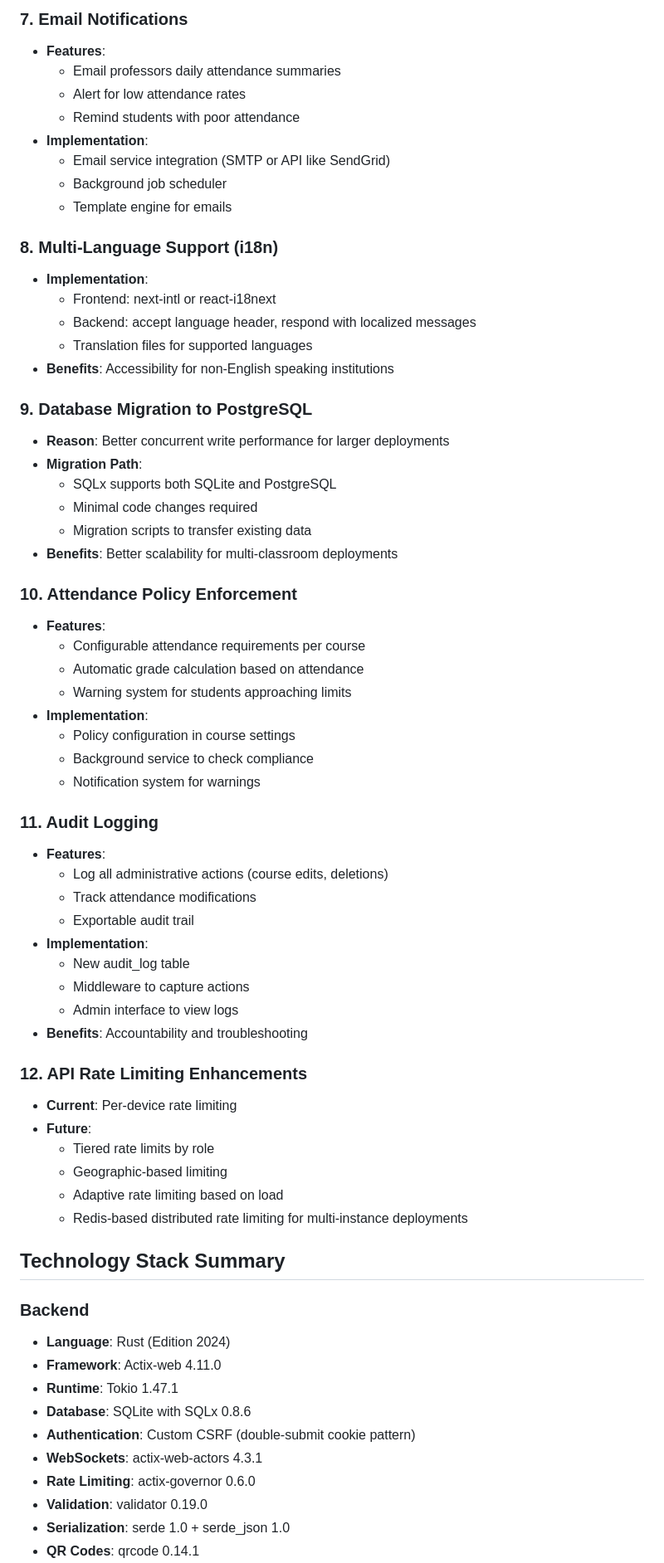
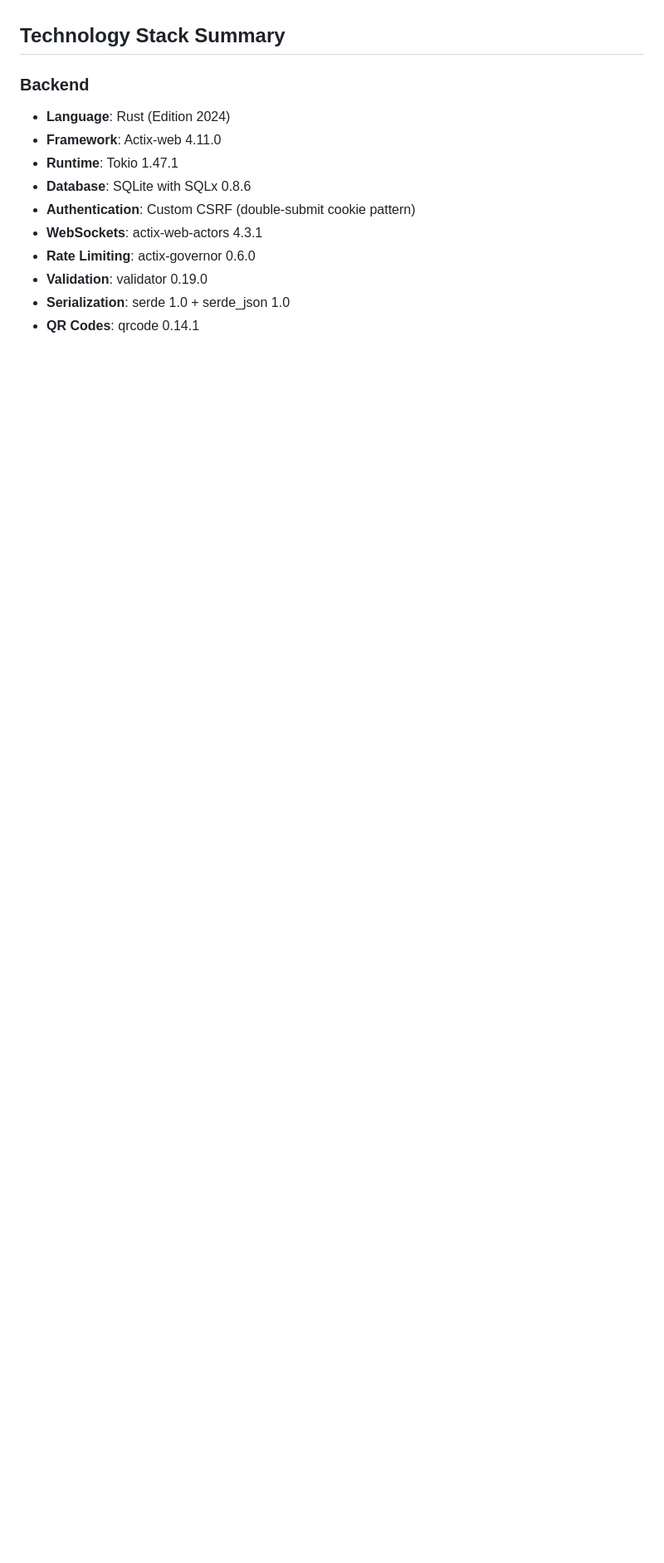
Before and after one commit to panchi64/attendance-tracker, a Markdown page: docs/ARCHITECTURE.md, the part around one of its changes. Shown at 83% size. Rendered like a GitHub page; blank space fills up the shorter version.

Commit message:
Removed the future extensions section from the architecture documentation

```diff
--- a/docs/ARCHITECTURE.md
+++ b/docs/ARCHITECTURE.md
@@ -703,63 +634,3 @@ The architecture supports several potential extensions without major refactoring
-### 7. Email Notifications
-
-- **Features**:
-  - Email professors daily attendance summaries
-  - Alert for low attendance rates
-  - Remind students with poor attendance
-- **Implementation**:
-  - Email service integration (SMTP or API like SendGrid)
-  - Background job scheduler
-  - Template engine for emails
-
-### 8. Multi-Language Support (i18n)
-
-- **Implementation**:
-  - Frontend: next-intl or react-i18next
-  - Backend: accept language header, respond with localized messages
-  - Translation files for supported languages
-- **Benefits**: Accessibility for non-English speaking institutions
-
-### 9. Database Migration to PostgreSQL
-
-- **Reason**: Better concurrent write performance for larger deployments
-- **Migration Path**:
-  - SQLx supports both SQLite and PostgreSQL
-  - Minimal code changes required
-  - Migration scripts to transfer existing data
-- **Benefits**: Better scalability for multi-classroom deployments
-
-### 10. Attendance Policy Enforcement
-
-- **Features**:
-  - Configurable attendance requirements per course
-  - Automatic grade calculation based on attendance
-  - Warning system for students approaching limits
-- **Implementation**:
-  - Policy configuration in course settings
-  - Background service to check compliance
-  - Notification system for warnings
-
-### 11. Audit Logging
-
-- **Features**:
-  - Log all administrative actions (course edits, deletions)
-  - Track attendance modifications
-  - Exportable audit trail
-- **Implementation**:
-  - New audit_log table
-  - Middleware to capture actions
-  - Admin interface to view logs
-- **Benefits**: Accountability and troubleshooting
-
-### 12. API Rate Limiting Enhancements
-
-- **Current**: Per-device rate limiting
-- **Future**:
-  - Tiered rate limits by role
-  - Geographic-based limiting
-  - Adaptive rate limiting based on load
-  - Redis-based distributed rate limiting for multi-instance deployments
-
 ## Technology Stack Summary
 
 ### Backend
```
Also changed, not shown: other parts of docs/ARCHITECTURE.md (+0 -69 lines).
